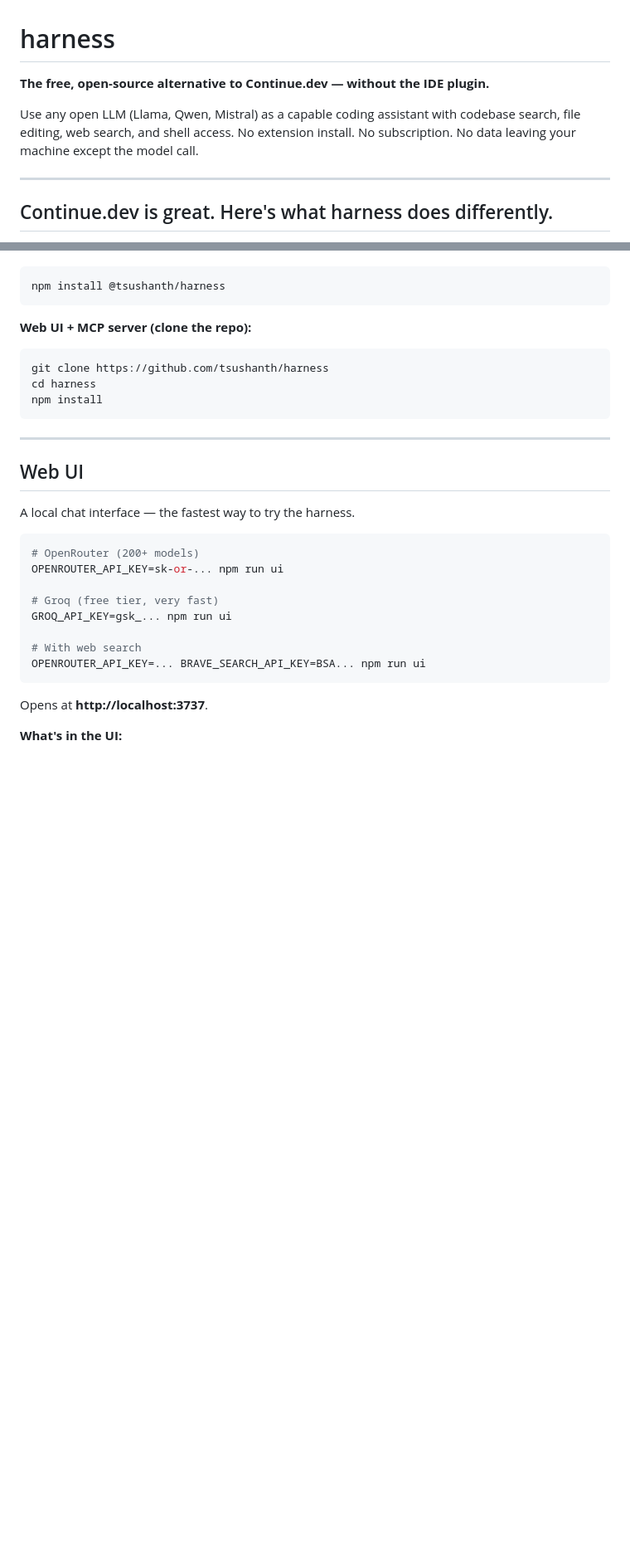
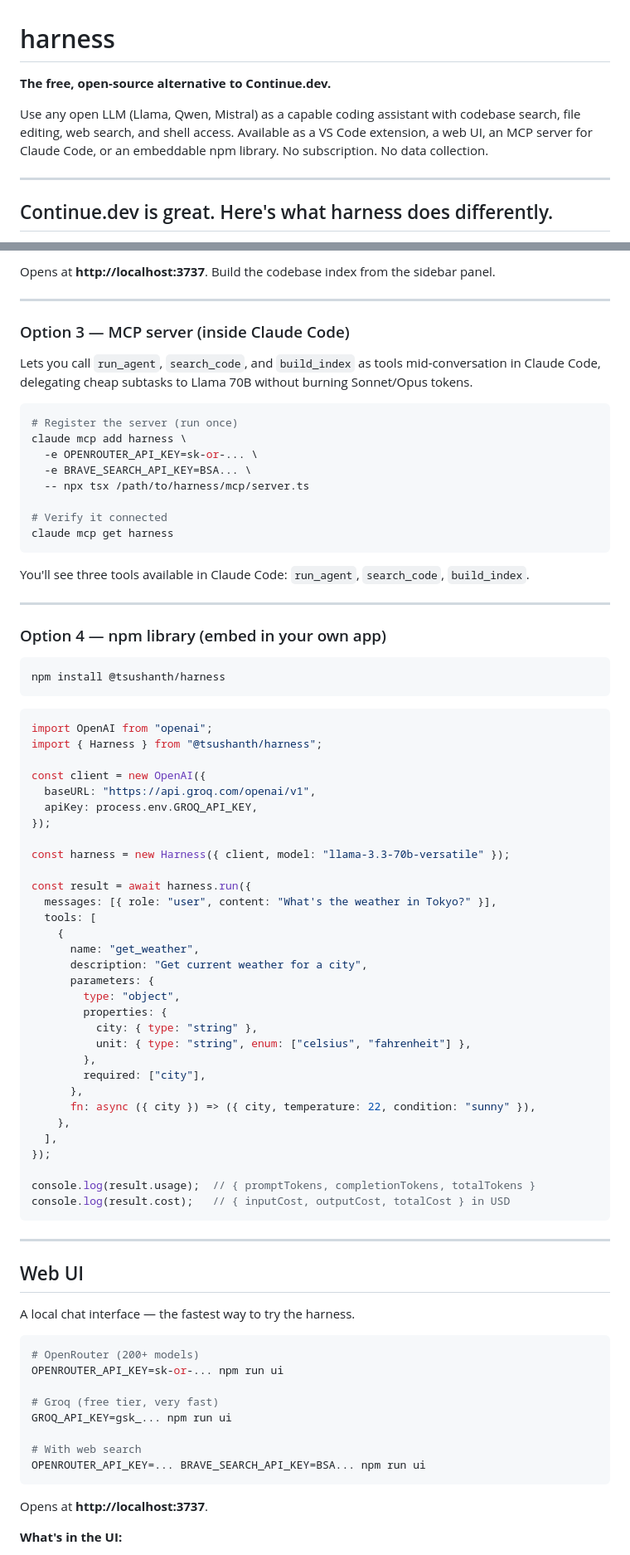
Before and after one commit to tsushanth/harness, a Markdown page: README.md, 2 parts joined by grey strips. Shown at 83% size. GitHub-like rendering; blank space fills up the shorter version.

````diff
--- a/README.md
+++ b/README.md
@@ -1,8 +1,8 @@
 # harness
 
-**The free, open-source alternative to Continue.dev — without the IDE plugin.**
+**The free, open-source alternative to Continue.dev.**
 
-Use any open LLM (Llama, Qwen, Mistral) as a capable coding assistant with codebase search, file editing, web search, and shell access. No extension install. No subscription. No data leaving your machine except the model call.
+Use any open LLM (Llama, Qwen, Mistral) as a capable coding assistant with codebase search, file editing, web search, and shell access. Available as a VS Code extension, a web UI, an MCP server for Claude Code, or an embeddable npm library. No subscription. No data collection.
 
 ---
 
@@ -58,12 +138,64 @@ The harness fixes this with three layers — no model swap required:
+Opens at **http://localhost:3737**. Build the codebase index from the sidebar panel.
+
+---
+
+### Option 3 — MCP server (inside Claude Code)
+
+Lets you call `run_agent`, `search_code`, and `build_index` as tools mid-conversation in Claude Code, delegating cheap subtasks to Llama 70B without burning Sonnet/Opus tokens.
+
+```bash
+# Register the server (run once)
+claude mcp add harness \
+  -e OPENROUTER_API_KEY=sk-or-... \
+  -e BRAVE_SEARCH_API_KEY=BSA... \
+  -- npx tsx /path/to/harness/mcp/server.ts
+
+# Verify it connected
+claude mcp get harness
+```
+
+You'll see three tools available in Claude Code: `run_agent`, `search_code`, `build_index`.
+
+---
+
+### Option 4 — npm library (embed in your own app)
+
 ```bash
 npm install @tsushanth/harness
 ```
 
-**Web UI + MCP server (clone the repo):**
-```bash
-git clone https://github.com/tsushanth/harness
-cd harness
-npm install
+```typescript
+import OpenAI from "openai";
+import { Harness } from "@tsushanth/harness";
+
+const client = new OpenAI({
+  baseURL: "https://api.groq.com/openai/v1",
+  apiKey: process.env.GROQ_API_KEY,
+});
+
+const harness = new Harness({ client, model: "llama-3.3-70b-versatile" });
+
+const result = await harness.run({
+  messages: [{ role: "user", content: "What's the weather in Tokyo?" }],
+  tools: [
+    {
+      name: "get_weather",
+      description: "Get current weather for a city",
+      parameters: {
+        type: "object",
+        properties: {
+          city: { type: "string" },
+          unit: { type: "string", enum: ["celsius", "fahrenheit"] },
+        },
+        required: ["city"],
+      },
+      fn: async ({ city }) => ({ city, temperature: 22, condition: "sunny" }),
+    },
+  ],
+});
+
+console.log(result.usage);  // { promptTokens, completionTokens, totalTokens }
+console.log(result.cost);   // { inputCost, outputCost, totalCost } in USD
 ```
 
 ---
````
Also changed, not shown: other parts of README.md (+93 -58 lines).
